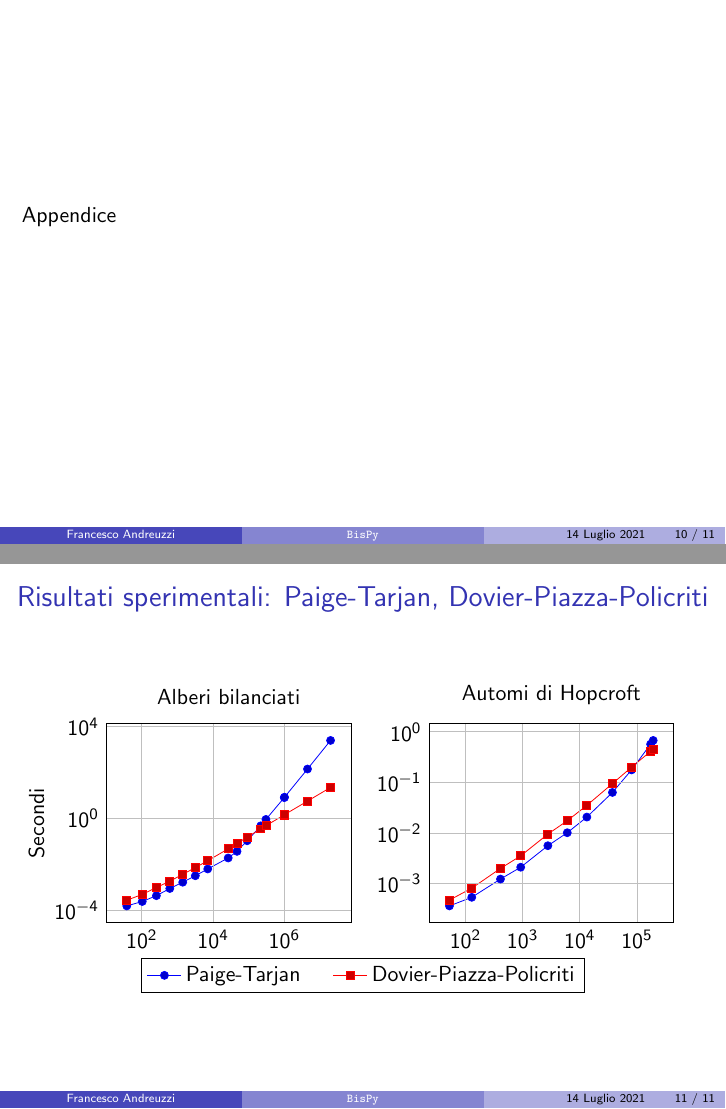
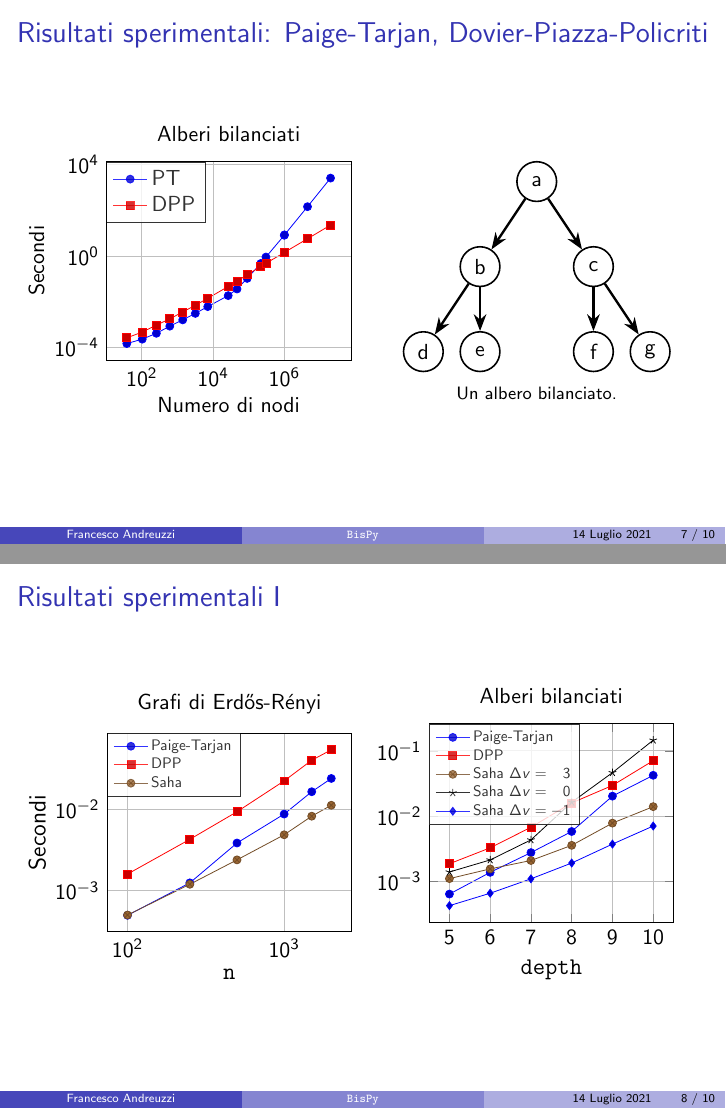
Before and after one commit to fandreuz/bsc-thesis, LaTeX slides (slides/slides.tex): pages 10 and 11 of 11 before the commit and pages 7 and 8 of 10 after it, joined at a grey line. Compiled offline with pdfLaTeX.

Commit message:
promossa slide pt-dpp

```diff
--- a/slides/slides.tex
+++ b/slides/slides.tex
@@ -195,6 +195,64 @@
     \end{example}
 \end{frame}
 
+\begin{frame}\frametitle{Risultati sperimentali: Paige-Tarjan, Dovier-Piazza-Policriti}
+    \begin{figure}[b!]
+        \centering
+        \captionsetup[subfigure]{labelformat=empty}
+        \begin{subfigure}{0.49\textwidth}
+            \begin{tikzpicture}
+                \begin{axis}[
+                    axis on top,
+                    width=\textwidth,
+                    ytick style={draw=none},
+                    xtick style={draw=none},
+                    legend cell align={left},
+                    legend style={fill=white,opacity=0.8, at={(0,0.69)},anchor=south west, legend columns=1},
+                    xmode=log,
+                    ymode=log,
+                    ylabel={Secondi},
+                    xlabel={Numero di nodi},
+                    grid=major,
+                    title={Alberi bilanciati}
+                ]
+                \addplot table[x=x,y=y] {../experiments/time/tree/pta.txt};
+                \addlegendentry{PT}
+                \addplot table[x=x,y=y] {../experiments/time/tree/fba.txt};
+                \addlegendentry{DPP}
+                \end{axis}
+            \end{tikzpicture}
+        \end{subfigure}
+        \hfill
+        \begin{subfigure}{0.49\textwidth}
+            \centering
+            \begin{tikzpicture}[scale=0.5]
+                \begin{scope}[every node/.style={circle,thick,draw,minimum size=\nodesize}]
+                    \node (a) at (0,6) {a};
+                    \node (c) at (2,3) {c};
+                    \node (b) at (-2,3) {b};
+                    \node (d) at (-4,0) {d};
+                    \node (e) at (-2,0) {e};
+                    \node (f) at (2,0) {f};
+                    \node (g) at (4,0) {g};
+                \end{scope}
+
+                \begin{scope}[>={Stealth[black]},
+                    every edge/.style={draw=black,very thick}]
+                    \path [->] (a) edge node {} (b);
+                    \path [->] (a) edge node {} (c);
+
+                    \path [->] (b) edge node {} (d);
+                    \path [->] (b) edge node {} (e);
+
+                    \path [->] (c) edge node {} (f);
+                    \path [->] (c) edge node {} (g);
+                \end{scope}
+            \end{tikzpicture}
+            \caption{Un albero bilanciato.}
+        \end{subfigure}
+    \end{figure}
+\end{frame}
+
 \begin{frame}\frametitle{Risultati sperimentali I}
     \begin{figure}
         \centering
@@ -385,57 +443,4 @@
     \end{itemize}
 \end{frame}
 
-\begin{frame}
-    Appendice
-\end{frame}
-
-\begin{frame}\frametitle{Risultati sperimentali: Paige-Tarjan, Dovier-Piazza-Policriti}
-    \begin{figure}[b!]
-        \centering
-        \begin{subfigure}[t]{0.49\textwidth}
-            \begin{tikzpicture}
-                \begin{axis}[
-                    axis on top,
-                    width=\textwidth,
-                    ytick style={draw=none},
-                    xtick style={draw=none},
-                    legend columns=-1,
-                    legend style={/tikz/every even column/.append style={column sep=0.5cm}},
-                    legend entries={Paige-Tarjan, Dovier-Piazza-Policriti},
-                    legend to name=named2,
-                    xmode=log,
-                    ymode=log,
-                    ylabel={Secondi},
-                    grid=major,
-                    title={Alberi bilanciati}
-                ]
-                \addplot table[x=x,y=y] {../experiments/time/tree/pta.txt};
-                \addplot table[x=x,y=y] {../experiments/time/tree/fba.txt};
-                \end{axis}
-            \end{tikzpicture}
-        \end{subfigure}
-        \hfill
-        \begin{subfigure}[t]{0.49\textwidth}
-            \begin{tikzpicture}
-                \begin{axis}[
-                    axis on top,
-                    width=\textwidth,
-                    ytick style={draw=none},
-                    xtick style={draw=none},
-                    grid=major,
-                    xmode=log,
-                    ymode=log,
-                    title={Automi di Hopcroft}
-                ]
-                \addplot table[x=x,y=y] {../experiments/time/hopcroft/pta.txt};
-                \addplot table[x=x,y=y] {../experiments/time/hopcroft/fba.txt};
-                \end{axis}
-            \end{tikzpicture}
-        \end{subfigure}
-        \ref*{named2}
-    \end{figure}
-\end{frame}
-
-
-
 \end{document}
```
